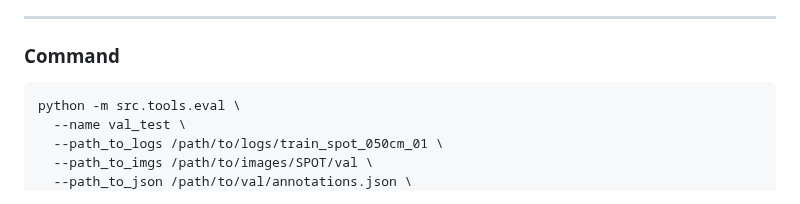
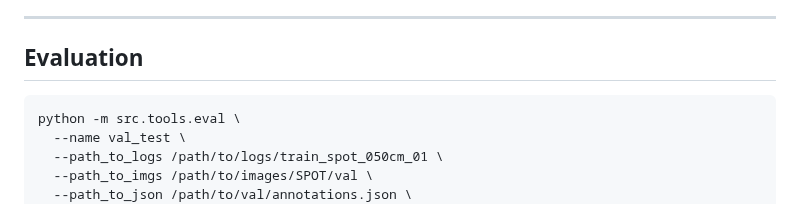
Before and after one commit to AdhemarDeSenneville/Large-Scale-Object-Detection, a Markdown page: README.md, the part around the change. Rendered like a GitHub page.

````diff
--- a/README.md
+++ b/README.md
@@ -37,7 +37,7 @@ pip install -r requirements.txt
 
 ---
 
-### **Command**
+## **Evaluation**
 
 ```bash
 python -m src.tools.eval \
````
